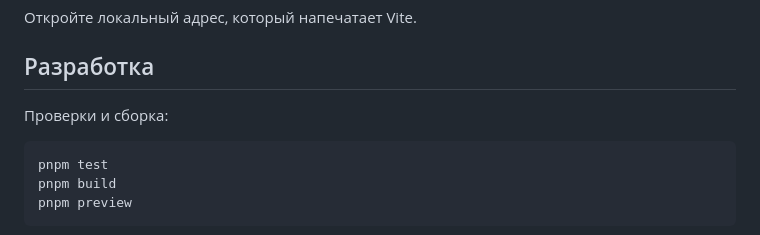
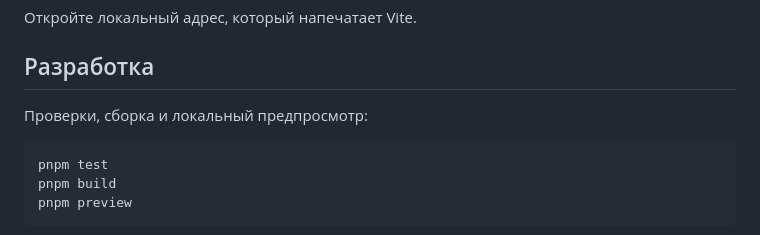
Before and after one commit to Andreypropo/amber-run, a Markdown page: README.md, the part around the change. Drawn GitHub-style.

Commit message:
docs: clarify development commands

````diff
--- a/README.md
+++ b/README.md
@@ -17,7 +17,7 @@ pnpm dev
 
 ## Разработка
 
-Проверки и сборка:
+Проверки, сборка и локальный предпросмотр:
 
 ```sh
 pnpm test
````
